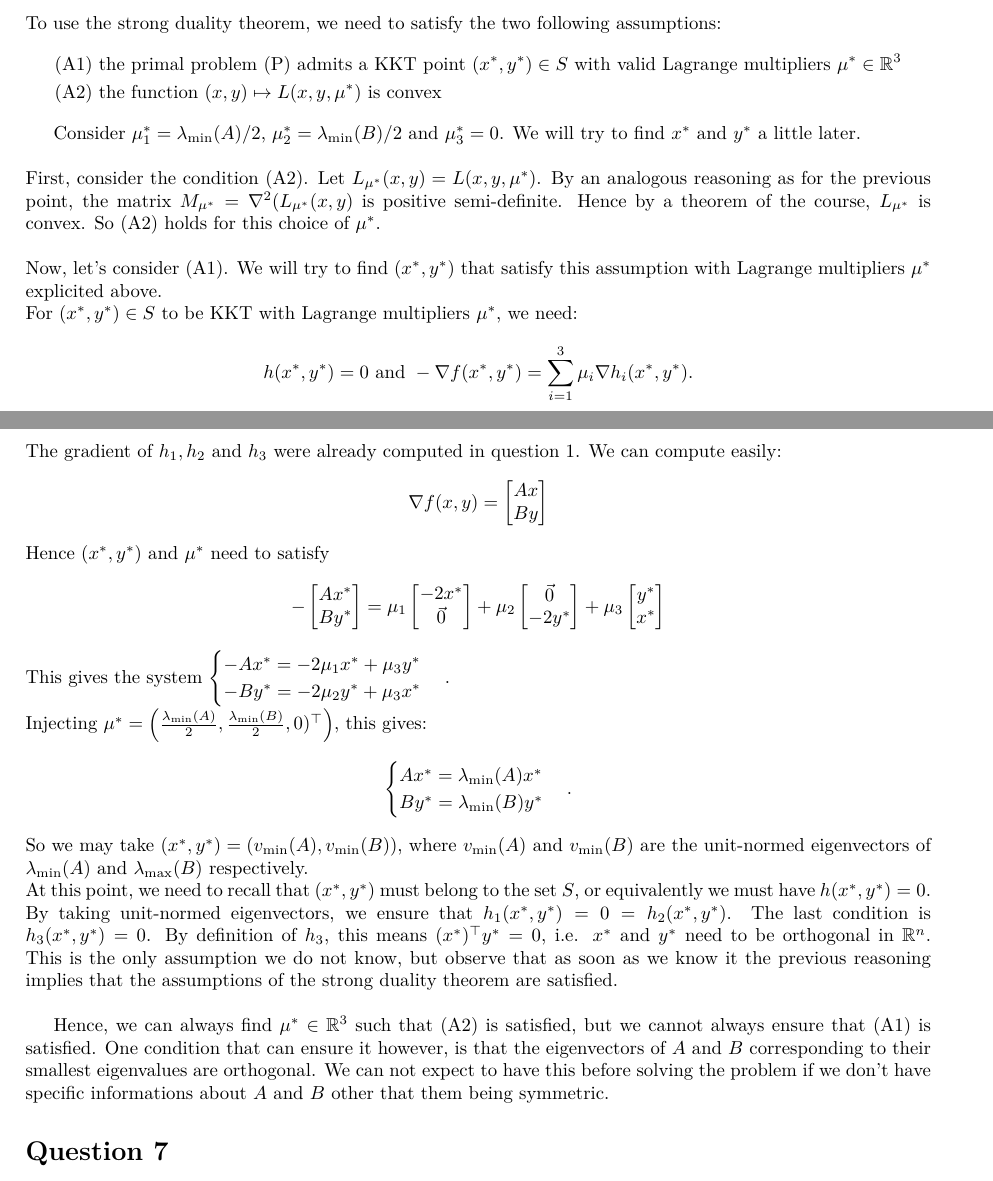
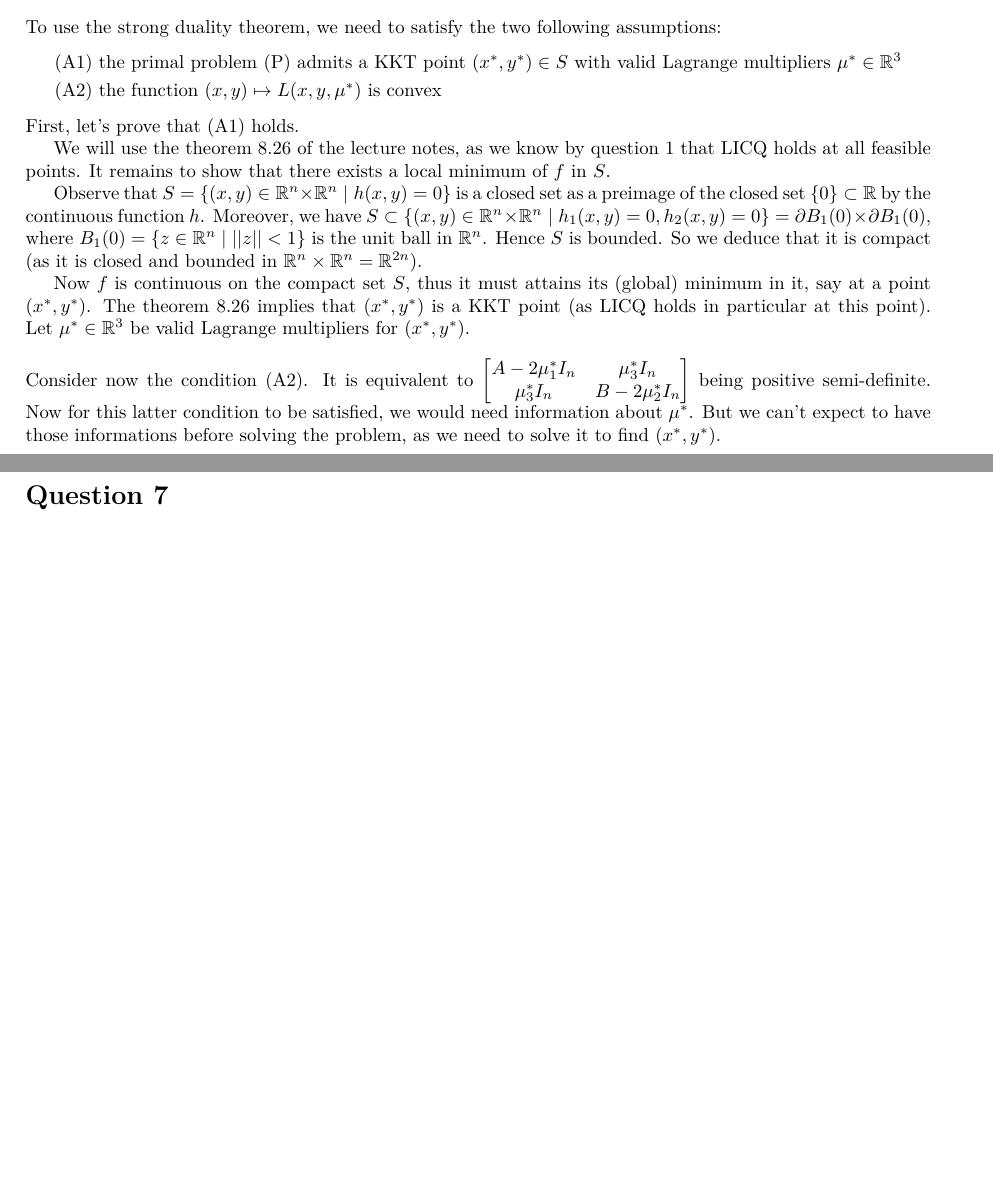
Before and after one commit to Katokoda/hw4, a LaTeX document (LaTeX/AnswersOfTheDreamTeam.tex): two parts of pages 4 and 5 of 8, joined at a grey line, cut so that both start at the same text, the shorter picture padded with empty space. Compiled offline with pdfLaTeX.

Commit message:
q6 update
info random : j'ai décidé d'aller skier samedi

```diff
--- a/LaTeX/AnswersOfTheDreamTeam.tex
+++ b/LaTeX/AnswersOfTheDreamTeam.tex
@@ -201,7 +201,21 @@ To use the strong duality theorem, we need to satisfy the two following assumpti
 (\text{A}2) &  \text{ the function } (x,y)\mapsto L(x,y,\mu^*) \text{ is convex}
 \end{align*}
 
-Consider $\mu_1^*=\lambda_{\min} (A)/2$, $\mu_2^*=\lambda_{\min} (B)/2$ and $\mu_3^*=0$. We will try to find $x^*$ and $y^*$ a little later.\\
+\noindent First, let's prove that $(\text{A}1)$ holds.
+
+We will use the theorem 8.26 of the lecture notes, as we know by question 1 that LICQ holds at all feasible points. It remains to show that there exists a local minimum of $f$ in $S$.
+
+Observe that $S=\{(x,y)\in\R^n\times\R^n \mid h(x,y)=0\}$ is a closed set as a preimage of the closed set $\{0\}\subset \R$ by the continuous function $h$. Moreover, we have $S\subset \{(x, y)\in\R^n\times\R^n \mid h_1(x,y)=0, h_2(x,y)=0\} = \partial B_1(0)\times \partial B_1(0)$, where $B_1(0)=\{z\in\R^n\mid ||z||<1\}$ is the unit ball in $\R^n$. Hence $S$ is bounded. So we deduce that it is compact (as it is closed and bounded in $\R^n\times\R^n=\R^{2n}$).
+
+ Now $f$ is continuous on the compact set $S$, thus it must attains its (global) minimum in it, say at a point ($x^*,y^*)$. The theorem 8.26 implies that $(x^*,y^*)$ is a KKT point (as LICQ holds in particular at this point).
+ Let $\mu^*\in\R^3$ be valid Lagrange multipliers for $(x^*,y^*)$.\\
+
+\noindent Consider now the condition $(\text{A}2)$. It is equivalent to $\begin{bmatrix} A-2\mu^*_1 I_n & \mu^*_3 I_n \\
+\mu^*_3 I_n & B-2\mu^*_2 I_n \end{bmatrix}$ being positive semi-definite. Now for this latter condition to be satisfied, we would need information about $\mu^*$. But we can't expect to have those informations before solving the problem, as we need to solve it to find $(x^*,y^*)$.
+
+
+\begin{comment}% en fait c'était un peu de la merde ce que j'avais écrit
+Consider $\mu_1^*=\lambda_{\min} (A)/2$, $\mu_2^*=\lambda_{\min} (B)/2$ and $\mu_3^*=0$.\\
 
 \noindent First, consider the condition $(\text{A}2)$. Let $L_{\mu^*}(x,y) = L(x,y,\mu^*)$. By an analogous reasoning as for the previous point, the matrix $M_{\mu^*}=\nabla^2(L_{\mu^*}(x,y)$ is positive semi-definite. Hence by a theorem of the course, $L_{\mu^*}$ is convex. So $(\text{A}2)$ holds for this choice of $\mu^*$.\\
 
@@ -224,19 +238,8 @@ So we may take $(x^*,  y^*) = (v_{\min }(A), v_{\min} (B))$, where $v_{\min }(A)
 At this point, we need to recall that $(x^*,y^*)$ must belong to the set $S$, or equivalently we must have $h(x^*,y^*)=0$. By taking unit-normed eigenvectors, we ensure that $h_1(x^*,y^*)=0=h_2(x^*,y^*)$. The last condition is $h_3(x^*,y^*) = 0$. By definition of $h_3$, this means $(x^*)\tp y^* = 0$, i.e. $x^*$ and $y^*$ need to be orthogonal in $\R^n$. This is the only assumption we do not know, but observe that as soon as we know it the previous reasoning implies that the assumptions of the strong duality theorem are satisfied.\\
 
 Hence, we can always find $\mu^*\in\R^3$ such that $(\text{A}2)$ is satisfied, but we cannot always ensure that $(\text{A}1)$ is satisfied. One condition that can ensure it however, is that the eigenvectors of $A$ and $B$ corresponding to their smallest eigenvalues are orthogonal. We can not expect to have this before solving the problem if we don't have specific informations about $A$ and $B$ other that them being symmetric.
+\end{comment}
 
-\begin{comment}
-In particular, taking the scalar product of the first equality with $x^*$ and of the second one with $y^*$ and using that $h(x^*, y^*)=0$, gives a new system :
-$$\begin{cases} -(x^*)\tp Ax^* = -2\mu_1 (x^*)\tp x^* +\mu_3 (x^*)\tp y^* \\
--(y^*)\tp By^* = -2\mu_2(y^*)\tp y^* +\mu_3(y^*)\tp x^*\end{cases}
-\iff
-\begin{cases} -(x^*)\tp Ax^* = -2\mu_1\\
--(y^*)\tp By^* = -2\mu_2\end{cases}
-\iff
-\begin{cases} (x^*)\tp (A -2\mu_1 I)x^* = 0\\
-(y^*)\tp (B-2\mu_2 I)y^* =0 \end{cases}
-$$
-\end{comment}
 
 
 \section*{Question 7}
```
Also changed, not shown: LaTeX/AnswersOfTheDreamTeam.pdf.
